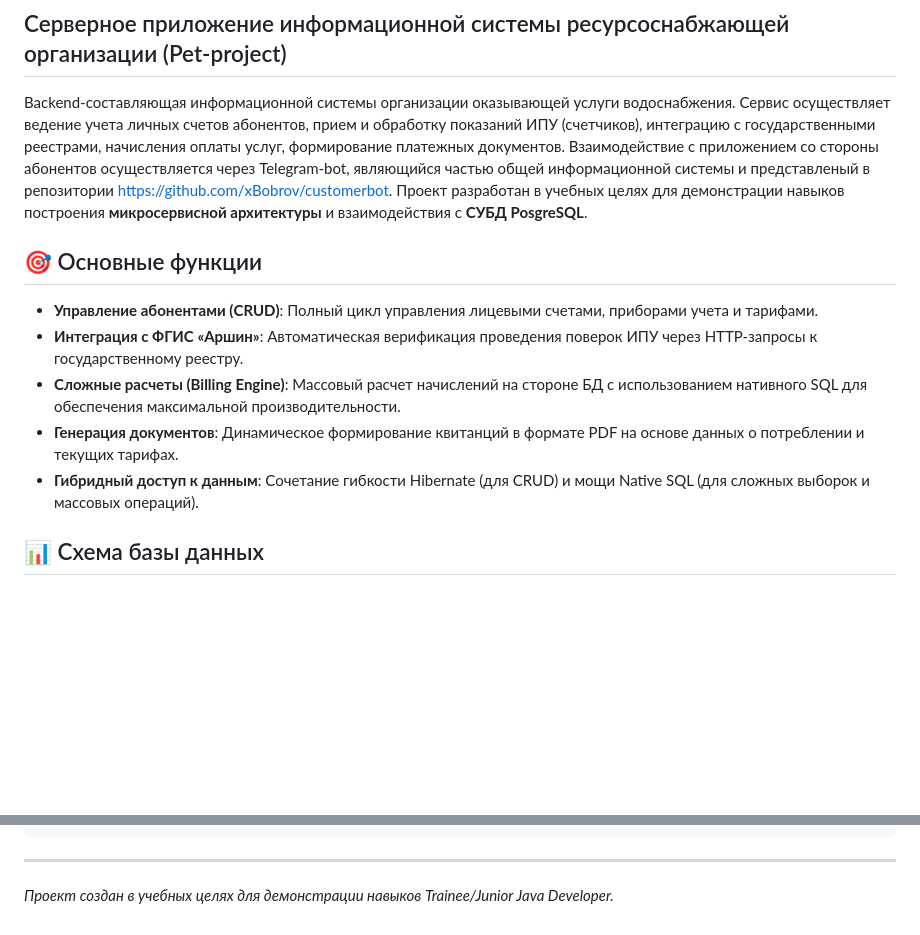
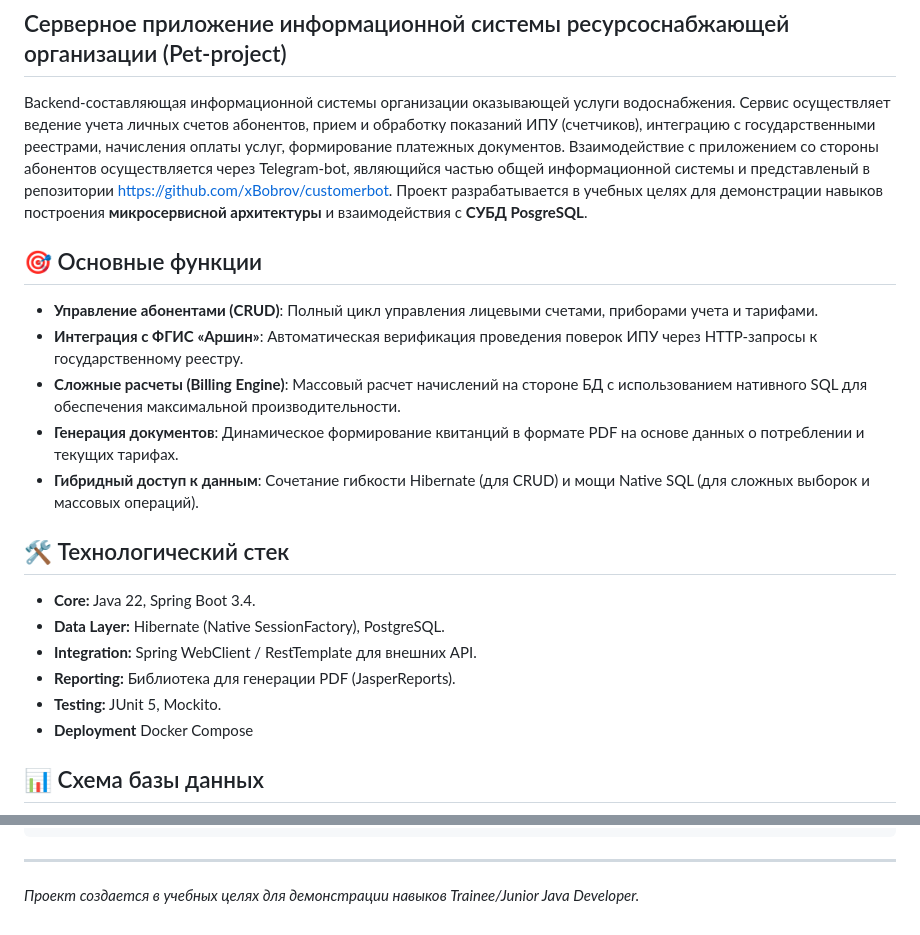
Before and after one commit to xBobrov/accounting, a Markdown page: README.md, 2 parts joined by grey strips. Drawn GitHub-style; blank space fills up the shorter version.

````diff
--- a/README.md
+++ b/README.md
@@ -1,6 +1,6 @@
 ## Серверное приложение информационной системы ресурсоснабжающей организации (Pet-project)
 
-Backend-составляющая информационной системы организации оказывающей услуги водоснабжения. Сервис осуществляет ведение учета личных счетов абонентов, прием и обработку показаний ИПУ (счетчиков), интеграцию с государственными реестрами, начисления оплаты услуг, формирование платежных документов. Взаимодействие с приложением со стороны абонентов осуществляется через Telegram-bot, являющийся частью общей информационной системы и представленый в репозитории https://github.com/xBobrov/customerbot. Проект разработан в учебных целях для демонстрации навыков построения **микросервисной архитектуры** и взаимодействия с **СУБД PosgreSQL**.
+Backend-составляющая информационной системы организации оказывающей услуги водоснабжения. Сервис осуществляет ведение учета личных счетов абонентов, прием и обработку показаний ИПУ (счетчиков), интеграцию с государственными реестрами, начисления оплаты услуг, формирование платежных документов. Взаимодействие с приложением со стороны абонентов осуществляется через Telegram-bot, являющийся частью общей информационной системы и представленый в репозитории https://github.com/xBobrov/customerbot. Проект разрабатывается в учебных целях для демонстрации навыков построения **микросервисной архитектуры** и взаимодействия с **СУБД PosgreSQL**.
 
 ## 🎯 Основные функции
 *   **Управление абонентами (CRUD)**: Полный цикл управления лицевыми счетами, приборами учета и тарифами.
@@ -8,6 +8,14 @@ Backend-составляющая информационной системы о
 *   **Сложные расчеты (Billing Engine)**: Массовый расчет начислений на стороне БД с использованием нативного SQL для обеспечения максимальной производительности.
 *   **Генерация документов**: Динамическое формирование квитанций в формате PDF на основе данных о потреблении и текущих тарифах.
 *   **Гибридный доступ к данным**: Сочетание гибкости Hibernate (для CRUD) и мощи Native SQL (для сложных выборок и массовых операций).
+
+## 🛠 Технологический стек
+*   **Core:** Java 22, Spring Boot 3.4.
+*   **Data Layer:** Hibernate (Native SessionFactory), PostgreSQL.
+*   **Integration:** Spring WebClient / RestTemplate для внешних API.
+*   **Reporting:** Библиотека для генерации PDF (JasperReports).
+*   **Testing:** JUnit 5, Mockito.
+*   **Deployment** Docker Compose
 
 ## 📊 Схема базы данных
 
@@ -128,4 +136,4 @@ services:
 ```
 
 ---
-*Проект создан в учебных целях для демонстрации навыков Trainee/Junior Java Developer.*
+*Проект создается в учебных целях для демонстрации навыков Trainee/Junior Java Developer.*
````
